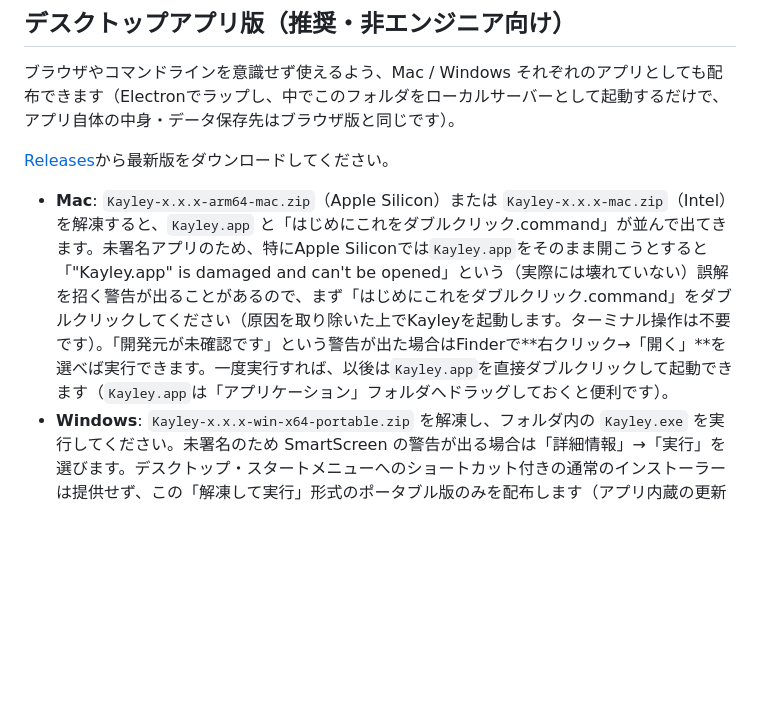
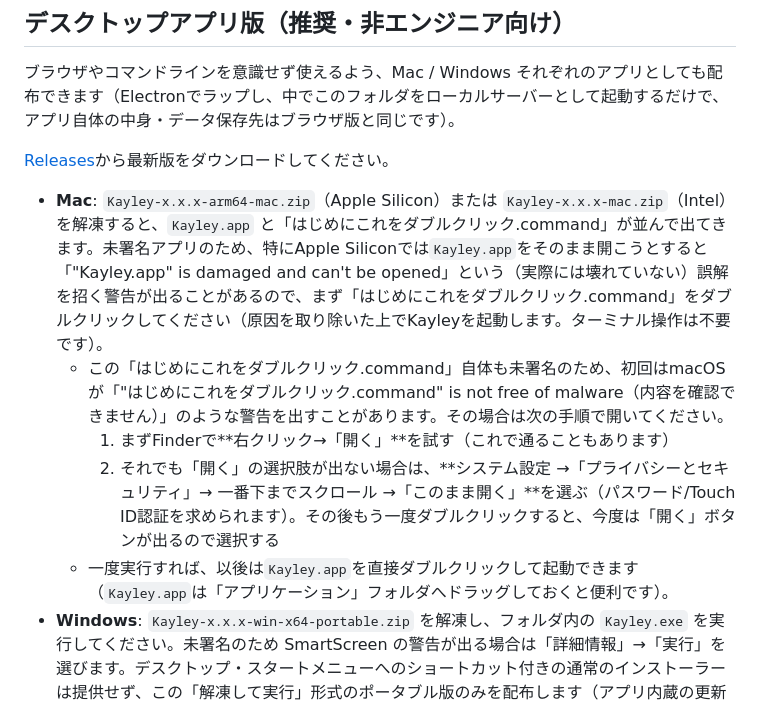
Before and after one commit to arakiya01/kayley, a Markdown page: README.md, the part around the change. Drawn GitHub-style; blank space fills up the shorter version.

Commit message:
README: ヘルパースクリプト自体もGatekeeperに引っかかる場合の手順を追記
「はじめにこれをダブルクリック.command」も未署名のため、右クリック→開く
だけでは通らず「is not free of malware」的な警告のまま止まることがある
（実際にユーザーが遭遇）。その場合はシステム設定→プライバシーとセキュリティ→
「このまま開く」で通す手順を明記した。

```diff
--- a/README.md
+++ b/README.md
@@ -12,7 +12,11 @@
 
 [Releases](https://github.com/arakiya01/kayley/releases)から最新版をダウンロードしてください。
 
-- **Mac**: `Kayley-x.x.x-arm64-mac.zip`（Apple Silicon）または `Kayley-x.x.x-mac.zip`（Intel）を解凍すると、`Kayley.app` と「はじめにこれをダブルクリック.command」が並んで出てきます。未署名アプリのため、特にApple Siliconでは`Kayley.app`をそのまま開こうとすると「"Kayley.app" is damaged and can't be opened」という（実際には壊れていない）誤解を招く警告が出ることがあるので、まず「はじめにこれをダブルクリック.command」をダブルクリックしてください（原因を取り除いた上でKayleyを起動します。ターミナル操作は不要です）。「開発元が未確認です」という警告が出た場合はFinderで**右クリック→「開く」**を選べば実行できます。一度実行すれば、以後は`Kayley.app`を直接ダブルクリックして起動できます（`Kayley.app`は「アプリケーション」フォルダへドラッグしておくと便利です）。
+- **Mac**: `Kayley-x.x.x-arm64-mac.zip`（Apple Silicon）または `Kayley-x.x.x-mac.zip`（Intel）を解凍すると、`Kayley.app` と「はじめにこれをダブルクリック.command」が並んで出てきます。未署名アプリのため、特にApple Siliconでは`Kayley.app`をそのまま開こうとすると「"Kayley.app" is damaged and can't be opened」という（実際には壊れていない）誤解を招く警告が出ることがあるので、まず「はじめにこれをダブルクリック.command」をダブルクリックしてください（原因を取り除いた上でKayleyを起動します。ターミナル操作は不要です）。
+  - この「はじめにこれをダブルクリック.command」自体も未署名のため、初回はmacOSが「"はじめにこれをダブルクリック.command" is not free of malware（内容を確認できません）」のような警告を出すことがあります。その場合は次の手順で開いてください。
+    1. まずFinderで**右クリック→「開く」**を試す（これで通ることもあります）
+    2. それでも「開く」の選択肢が出ない場合は、**システム設定 →「プライバシーとセキュリティ」→ 一番下までスクロール →「このまま開く」**を選ぶ（パスワード/Touch ID認証を求められます）。その後もう一度ダブルクリックすると、今度は「開く」ボタンが出るので選択する
+  - 一度実行すれば、以後は`Kayley.app`を直接ダブルクリックして起動できます（`Kayley.app`は「アプリケーション」フォルダへドラッグしておくと便利です）。
 - **Windows**: `Kayley-x.x.x-win-x64-portable.zip` を解凍し、フォルダ内の `Kayley.exe` を実行してください。未署名のため SmartScreen の警告が出る場合は「詳細情報」→「実行」を選びます。デスクトップ・スタートメニューへのショートカット付きの通常のインストーラーは提供せず、この「解凍して実行」形式のポータブル版のみを配布します（アプリ内蔵の更新機能が、この形式のままアプリ本体を安全に入れ替えられる設計になっているため）。
 
 一度インストールすれば、以降は新しいバージョンが出るたびにアプリ内の通知から「更新する」を押すだけで自動的に入れ替わります（詳細は後述）。
```
